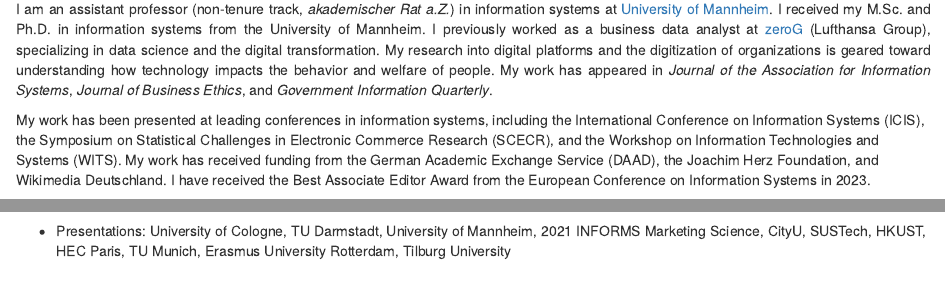
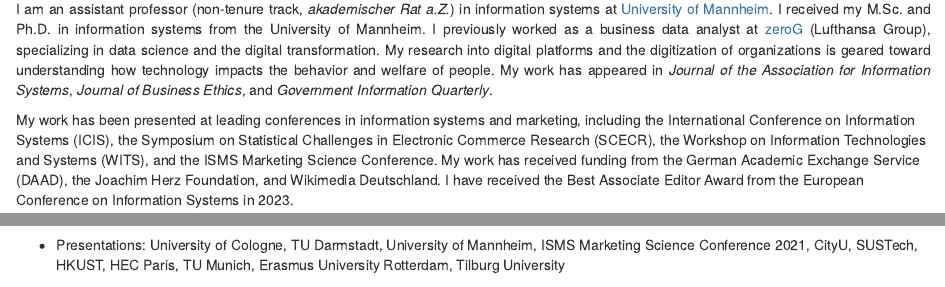
Before and after one commit to florianpethig/florianpethig, an R Markdown document (content/_index.Rmarkdown): the page in a window 1100 px wide, from 360 px down, and a second part further down, joined at a grey line. Rendered offline with R 4.5, knitr and Pandoc, with nearby package versions; some code elsewhere in the file could not run offline.

Commit message:
extended profile and added marketing

```diff
--- a/content/_index.Rmarkdown
+++ b/content/_index.Rmarkdown
@@ -15,7 +15,7 @@ I am an assistant professor (non-tenure track, <i>akademischer Rat a.Z.</i>) in
 </div>
 </div>
 
-<p align="justify">My work has been presented at leading conferences in information systems, including the International Conference on Information Systems (ICIS), the Symposium on Statistical Challenges in Electronic Commerce Research (SCECR), and the Workshop on Information Technologies and Systems (WITS). My work has received funding from the German Academic Exchange Service (DAAD), the Joachim Herz Foundation, and Wikimedia Deutschland. I have received the Best Associate Editor Award from the European Conference on Information Systems in 2023.
+<p align="justify">My work has been presented at leading conferences in information systems and marketing, including the International Conference on Information Systems (ICIS), the Symposium on Statistical Challenges in Electronic Commerce Research (SCECR), the Workshop on Information Technologies and Systems (WITS), and the ISMS Marketing Science Conference. My work has received funding from the German Academic Exchange Service (DAAD), the Joachim Herz Foundation, and Wikimedia Deutschland. I have received the Best Associate Editor Award from the European Conference on Information Systems in 2023.
 
 I enjoy running and a good <a href="https://x.com/florianpethig/status/1702251802270310846?s=46&t=CRc7nY5gHifH04UhTILkIQ">pour-over coffee</a>. In a previous life, I have been speedcubing and competed in the <a href="https://www.worldcubeassociation.org/persons/2008PETH01">German Nationals</a>.
 
@@ -27,7 +27,7 @@ You can email me at: <a href="mailto:pethig@uni-mannheim.de">pethig@uni-mannheim
 biblio <- bibtex::read.bib("bibliography.bib")
 cat(capture.output(biblio["pethig2023MISQ"]))
 cat('\n\n')
-cat('* Presentations: University of Cologne, TU Darmstadt, University of Mannheim, 2021 INFORMS Marketing Science, CityU, SUSTech, HKUST, HEC Paris, TU Munich, Erasmus University Rotterdam, Tilburg University')
+cat('* Presentations: University of Cologne, TU Darmstadt, University of Mannheim, ISMS Marketing Science Conference 2021, CityU, SUSTech, HKUST, HEC Paris, TU Munich, Erasmus University Rotterdam, Tilburg University')
 cat('\n\n')
 cat(capture.output(biblio["pethig2023unexpected"]))
 cat('\n\n')
```
Also changed, not shown: 1 other file.
